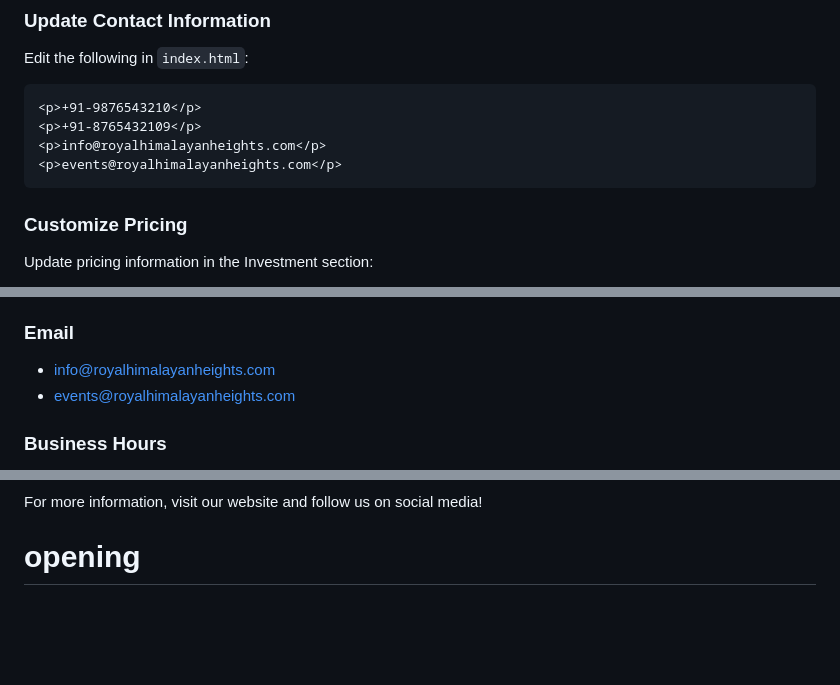
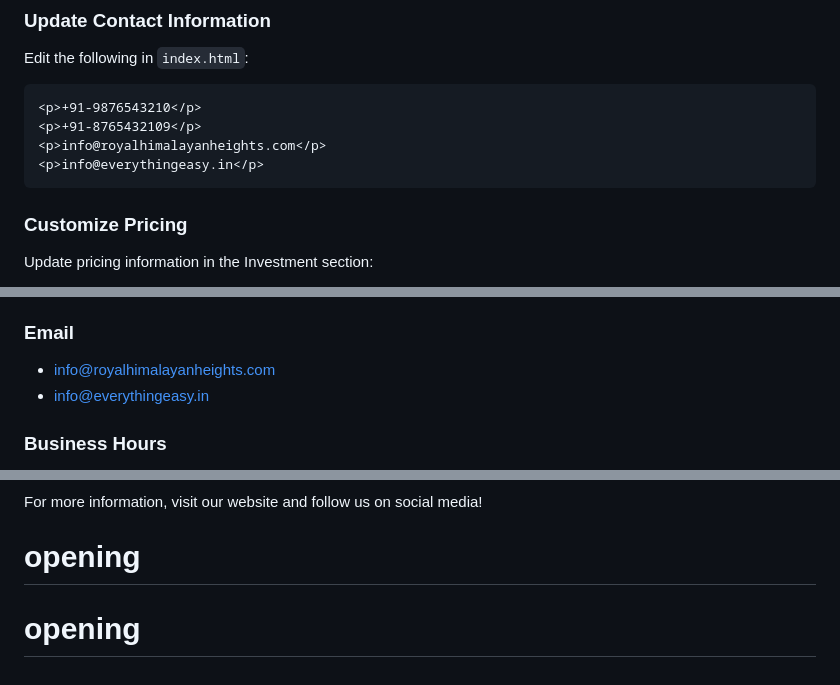
Before and after one commit to gusainakhil/opening, a Markdown page: README.md, 3 parts joined by grey strips. Rendered like a GitHub page; blank space fills up the shorter version.

````diff
--- a/README.md
+++ b/README.md
@@ -221,7 +221,7 @@ Edit the following in `index.html`:
 <p>+91-9876543210</p>
 <p>+91-8765432109</p>
 <p>info@royalhimalayanheights.com</p>
-<p>events@royalhimalayanheights.com</p>
+<p>info@everythingeasy.in</p>
 ```
 
 ### Customize Pricing
@@ -339,7 +339,7 @@ Dehradun
 
 ### Email
 - info@royalhimalayanheights.com
-- events@royalhimalayanheights.com
+- info@everythingeasy.in
 
 ### Business Hours
 - **Daily:** 8:00 AM - 11:00 PM
@@ -498,3 +498,4 @@ For support, feature requests, or bug reports, please contact:
 
 For more information, visit our website and follow us on social media!
 # opening
+# opening
````
